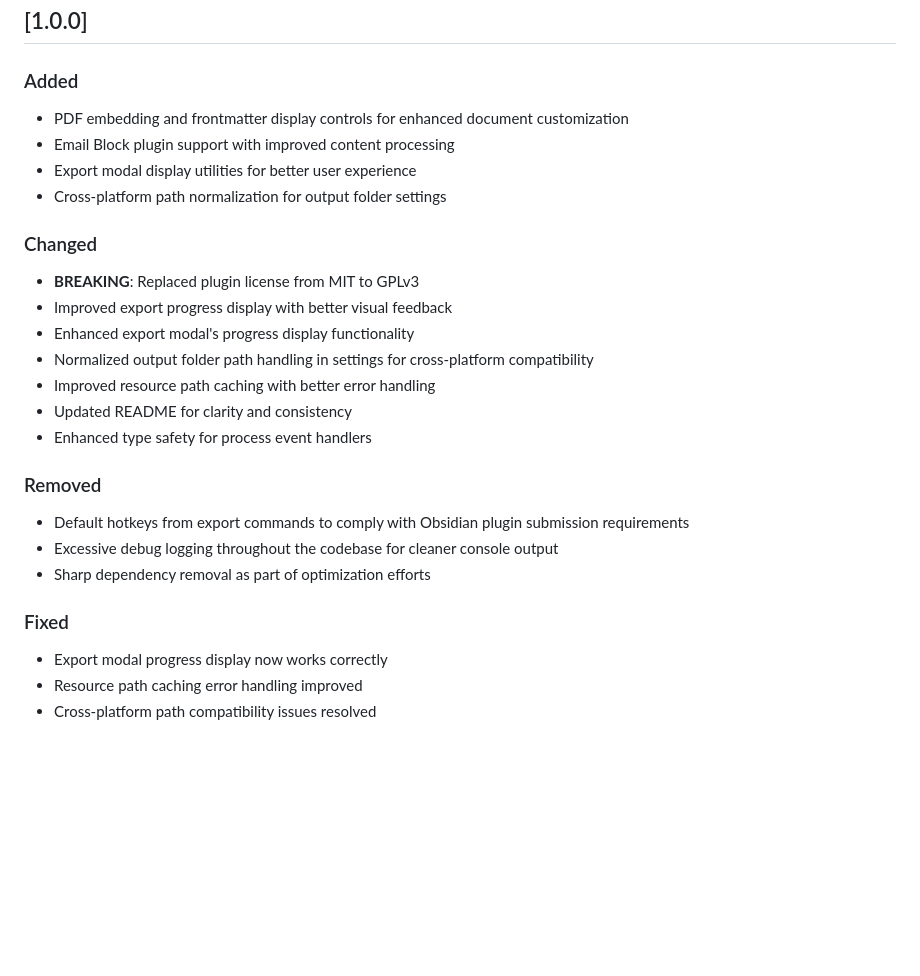
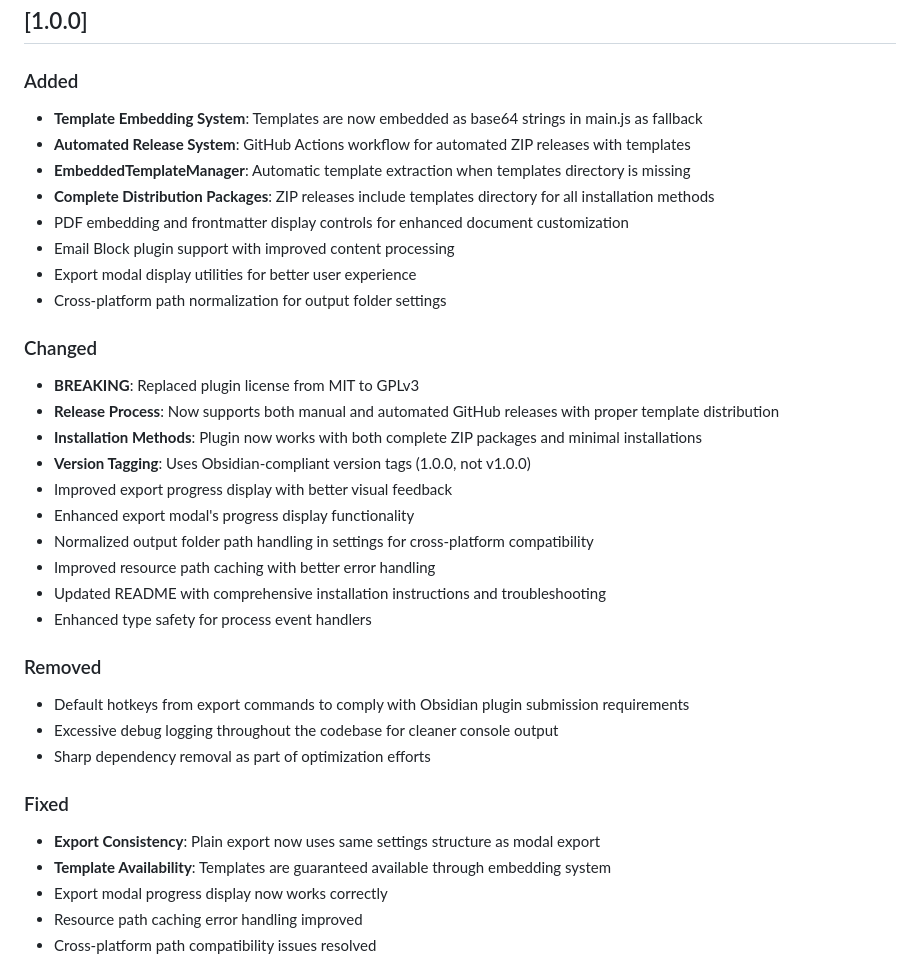
Before and after one commit to AlexKucera/obsidian-typst-pdf-export, a Markdown page: CHANGELOG.md, the part around the change. GitHub-like rendering; blank space fills up the shorter version.

Commit message:
docs: update CHANGELOG for v1.0.0 release
- Add template embedding system features
- Document automated release workflow
- Note export consistency fixes
- Update installation and distribution details

🤖 Generated with [Claude Code](https://claude.ai/code)

Co-Authored-By: Claude <noreply@anthropic.com>

```diff
--- a/CHANGELOG.md
+++ b/CHANGELOG.md
@@ -8,6 +8,10 @@ and this project adheres to [Semantic Versioning](https://semver.org/spec/v2.0.0
 ## [1.0.0]
 
 ### Added
+- **Template Embedding System**: Templates are now embedded as base64 strings in main.js as fallback
+- **Automated Release System**: GitHub Actions workflow for automated ZIP releases with templates
+- **EmbeddedTemplateManager**: Automatic template extraction when templates directory is missing
+- **Complete Distribution Packages**: ZIP releases include templates directory for all installation methods
 - PDF embedding and frontmatter display controls for enhanced document customization
 - Email Block plugin support with improved content processing
 - Export modal display utilities for better user experience
@@ -15,11 +19,14 @@ and this project adheres to [Semantic Versioning](https://semver.org/spec/v2.0.0
 
 ### Changed
 - **BREAKING**: Replaced plugin license from MIT to GPLv3
+- **Release Process**: Now supports both manual and automated GitHub releases with proper template distribution
+- **Installation Methods**: Plugin now works with both complete ZIP packages and minimal installations
+- **Version Tagging**: Uses Obsidian-compliant version tags (1.0.0, not v1.0.0)
 - Improved export progress display with better visual feedback
 - Enhanced export modal's progress display functionality
 - Normalized output folder path handling in settings for cross-platform compatibility
 - Improved resource path caching with better error handling
-- Updated README for clarity and consistency
+- Updated README with comprehensive installation instructions and troubleshooting
 - Enhanced type safety for process event handlers
 
 ### Removed
@@ -28,6 +35,8 @@ and this project adheres to [Semantic Versioning](https://semver.org/spec/v2.0.0
 - Sharp dependency removal as part of optimization efforts
 
 ### Fixed
+- **Export Consistency**: Plain export now uses same settings structure as modal export
+- **Template Availability**: Templates are guaranteed available through embedding system
 - Export modal progress display now works correctly
 - Resource path caching error handling improved
 - Cross-platform path compatibility issues resolved
```
